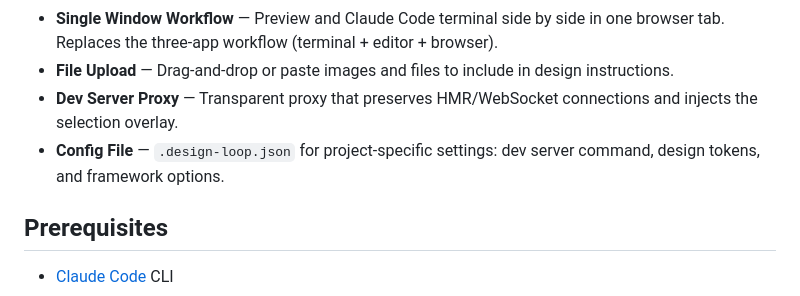
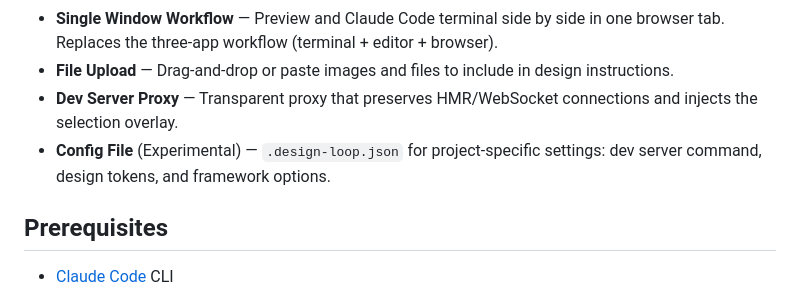
Before and after one commit to azu/design-loop, a Markdown page: README.md, the part around the change. Rendered like a GitHub page.

```diff
--- a/README.md
+++ b/README.md
@@ -14,7 +14,7 @@ Preview your site and Claude Code side by side in a single browser window — no
 - **Single Window Workflow** — Preview and Claude Code terminal side by side in one browser tab. Replaces the three-app workflow (terminal + editor + browser).
 - **File Upload** — Drag-and-drop or paste images and files to include in design instructions.
 - **Dev Server Proxy** — Transparent proxy that preserves HMR/WebSocket connections and injects the selection overlay.
-- **Config File** — `.design-loop.json` for project-specific settings: dev server command, design tokens, and framework options.
+- **Config File** (Experimental) — `.design-loop.json` for project-specific settings: dev server command, design tokens, and framework options.
 
 ## Prerequisites
 
```
